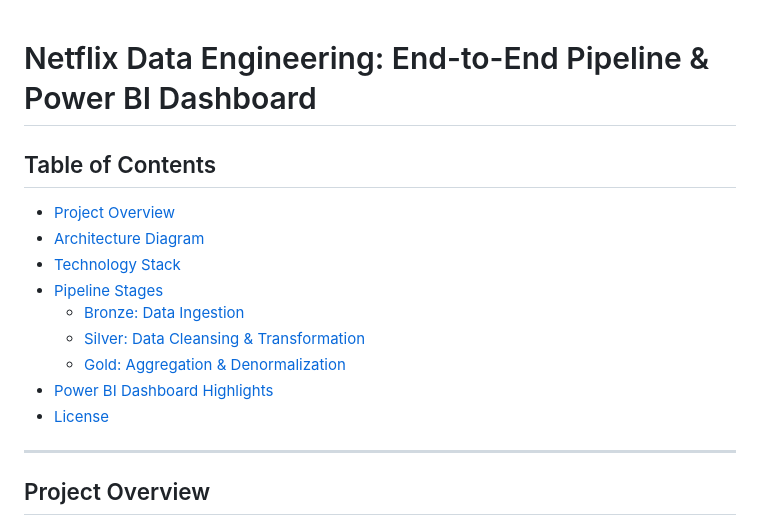
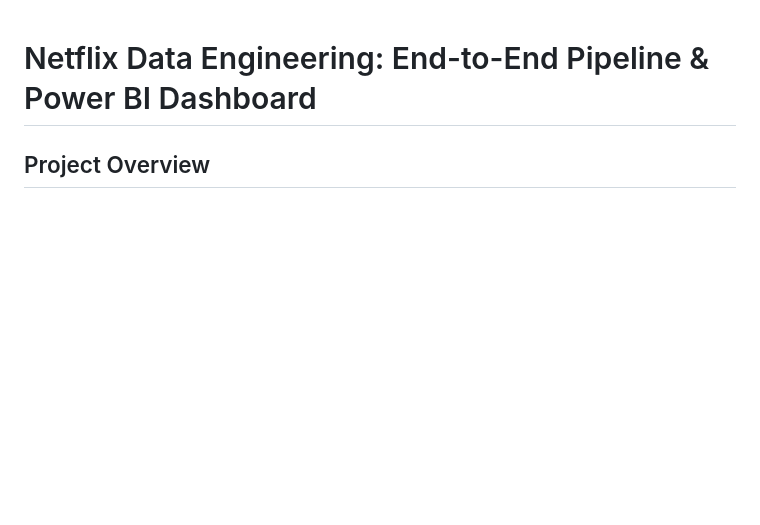
Before and after one commit to adityarajendrashanbhag/Netfix-Azure-data-engineering-project-with-PowerBI-dashboard, a Markdown page: README.md, the part around one of its changes. Rendered like a GitHub page; blank space fills up the shorter version.

```diff
--- a/README.md
+++ b/README.md
@@ -1,18 +1,5 @@
 
 # Netflix Data Engineering: End-to-End Pipeline & Power BI Dashboard
-
-## Table of Contents
-- [Project Overview](#project-overview)
-- [Architecture Diagram](#architecture-diagram)
-- [Technology Stack](#technology-stack)
-- [Pipeline Stages](#pipeline-stages)
-  - [Bronze: Data Ingestion](#bronze-data-ingestion)
-  - [Silver: Data Cleansing & Transformation](#silver-data-cleansing--transformation)
-  - [Gold: Aggregation & Denormalization](#gold-aggregation--denormalization)
-- [Power BI Dashboard Highlights](#power-bi-dashboard-highlights)
-- [License](#license)
-
----
 
 ## Project Overview
 This repository demonstrates an end-to-end data engineering solution on Azure, where we build ETL pipelines using the Medallion Architecture to process raw Netflix catalog data and transform it into actionable insights delivered through a Power BI dashboard.
```
Also changed, not shown: other parts of README.md (+12 -1 lines).
